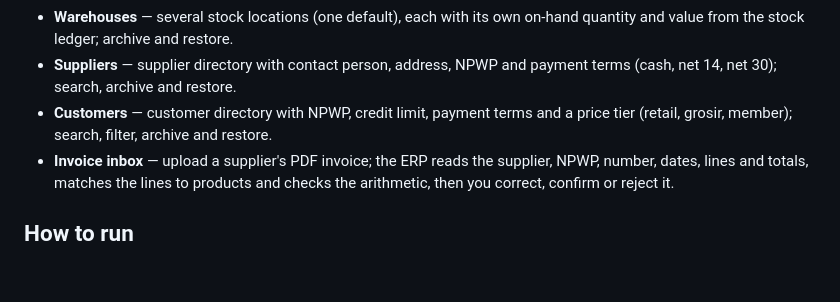
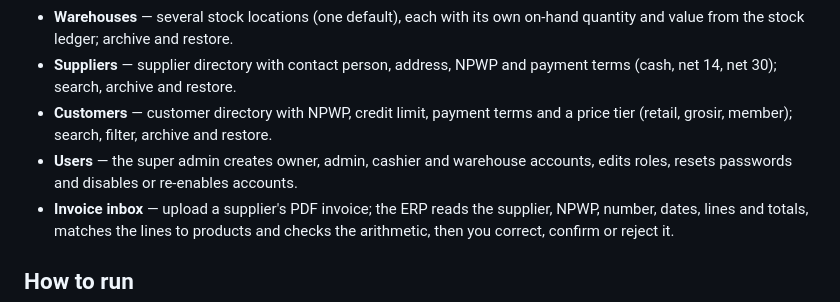
Before and after one commit to singgihsaputro/erp, a Markdown page: README.md, the part around the change. Drawn GitHub-style; blank space fills up the shorter version.

Commit message:
Night 2026-11-08: F008 User management (#10)
Closes #9. Delivered by the nightly ERP agent; CHANGELOG.md says how to try it.

```diff
--- a/README.md
+++ b/README.md
@@ -17,6 +17,7 @@ it, merged once CI passes.
 - **Warehouses** — several stock locations (one default), each with its own on-hand quantity and value from the stock ledger; archive and restore.
 - **Suppliers** — supplier directory with contact person, address, NPWP and payment terms (cash, net 14, net 30); search, archive and restore.
 - **Customers** — customer directory with NPWP, credit limit, payment terms and a price tier (retail, grosir, member); search, filter, archive and restore.
+- **Users** — the super admin creates owner, admin, cashier and warehouse accounts, edits roles, resets passwords and disables or re-enables accounts.
 - **Invoice inbox** — upload a supplier's PDF invoice; the ERP reads the supplier, NPWP, number, dates, lines and totals, matches the lines to products and checks the arithmetic, then you correct, confirm or reject it.
 
 ## How to run
```
Also changed, not shown: CHANGELOG.md (+14 -0 lines), ROADMAP.md (+1 -1 lines), docs/screenshots/F008-users.png (added), 9 other files.
